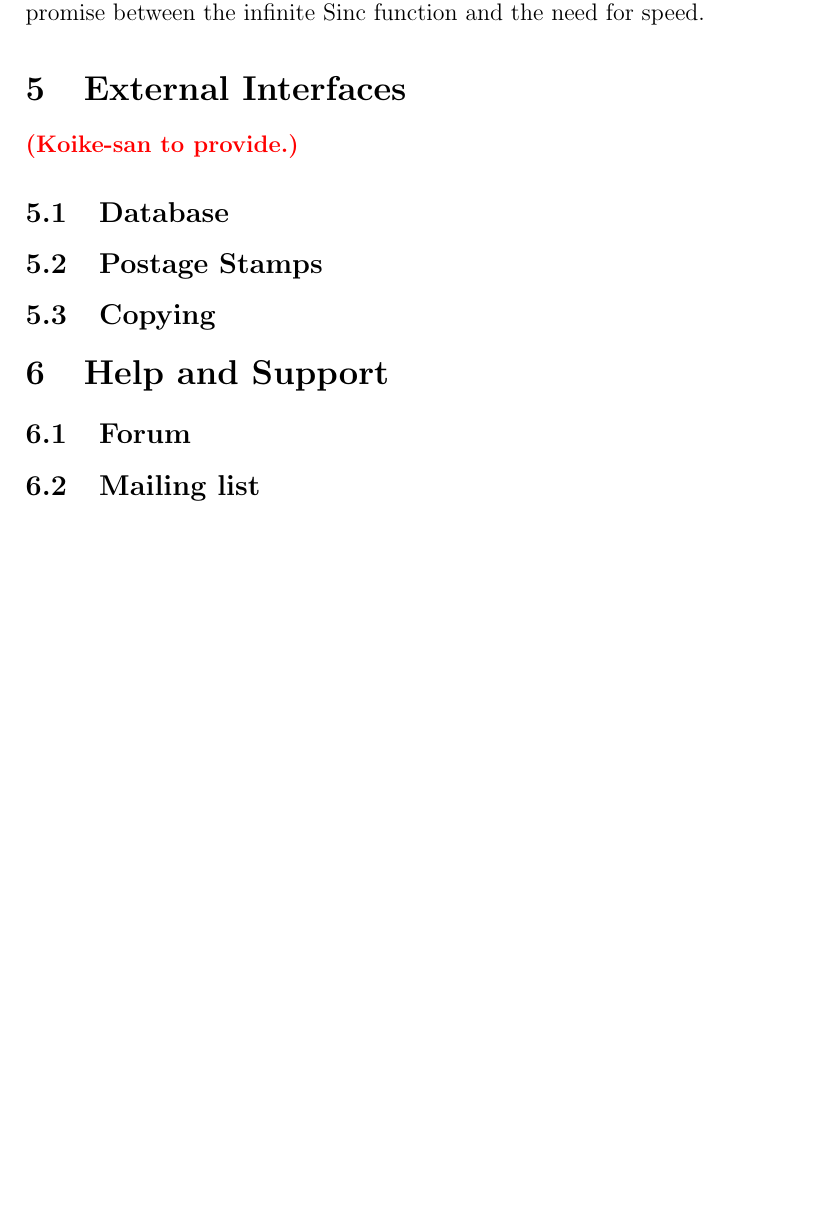
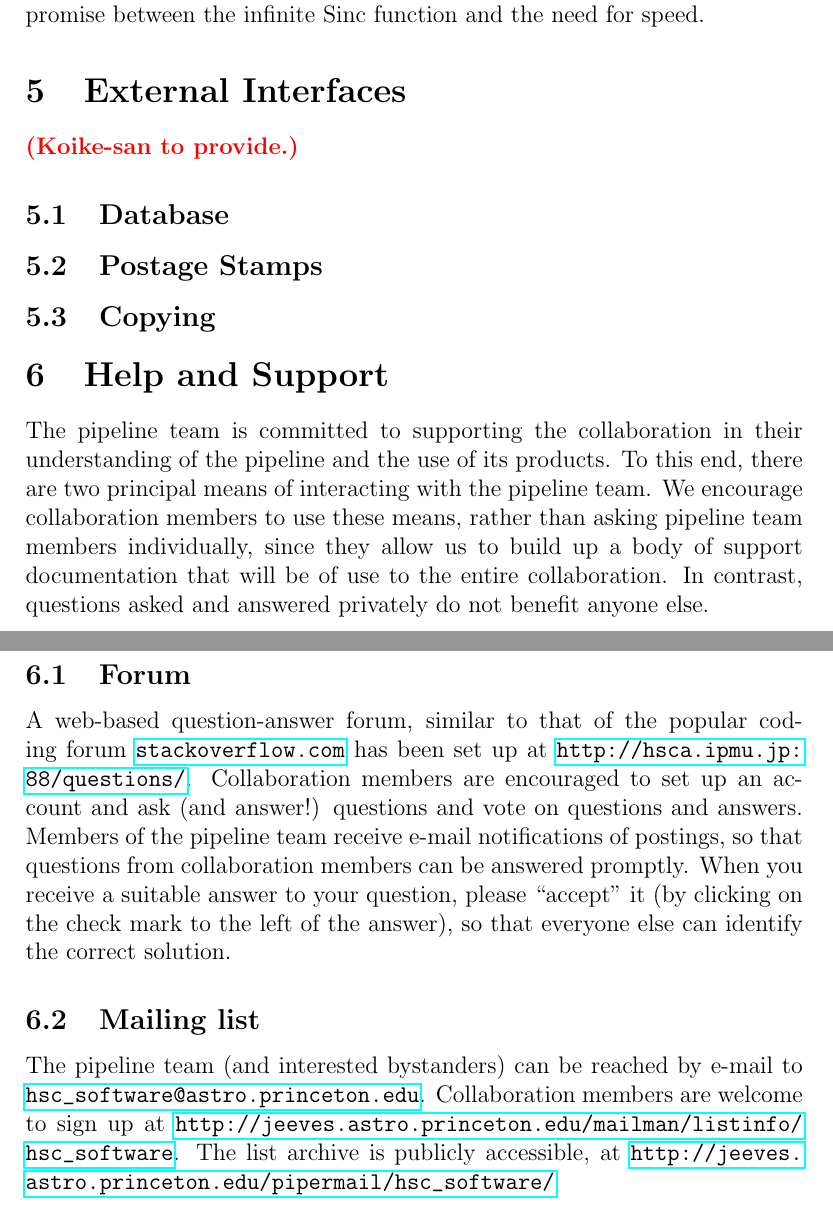
Before and after one commit to HyperSuprime-Cam/hscDocs, a LaTeX paper (description.tex): part of page 31 of 31 before the commit and two parts of pages 31 and 32 of 32 after it, the two joined at a grey line, cut so that both start at the same text, the shorter picture padded with empty space. Compiled offline with pdfLaTeX.

Commit message:
Help and support; some minor edits.

```diff
--- a/description.tex
+++ b/description.tex
@@ -22,7 +22,7 @@
 \def\Lo               {\hbox{$L_{\odot}$}}
 \def\comm#1           {{\tt (COMMENT: #1)}}
 \def\kms   {\hbox{km s$^{-1}$}}
-\def\email#1{\href{mailto:#1}{\tt #1}}
+\def\email#1{\href{mailto:#1}{\nolinkurl{#1}}}
 
 \usepackage[usenames]{color}
 \newcommand{\G}[1]{{\color{red} #1}}
@@ -1047,8 +1052,29 @@ speed.
 
 \section{Help and Support}
 \label{sec:support}
+
+The pipeline team is committed to supporting the collaboration in their understanding of the pipeline and the
+use of its products.  To this end, there are two principal means of interacting with the pipeline team.  We
+encourage collaboration members to use these means, rather than asking pipeline team members individually,
+since they allow us to build up a body of support documentation that will be of use to the entire
+collaboration.  In contrast, questions asked and answered privately do not benefit anyone else.
+
 \subsection{Forum}
+
+A web-based question-answer forum, similar to that of the popular coding forum \url{stackoverflow.com} has
+been set up at \url{http://hsca.ipmu.jp:88/questions/}.  Collaboration members are encouraged to set up an
+account and ask (and answer!) questions and vote on questions and answers.  Members of the pipeline team
+receive e-mail notifications of postings, so that questions from collaboration members can be answered
+promptly.  When you receive a suitable answer to your question, please ``accept'' it (by clicking on the check
+mark to the left of the answer), so that everyone else can identify the correct solution.
+
 \subsection{Mailing list}
+
+The pipeline team (and interested bystanders) can be reached by e-mail to
+\email{hsc_software@astro.princeton.edu}.  Collaboration members are welcome to sign up at
+\url{http://jeeves.astro.princeton.edu/mailman/listinfo/hsc_software}.  The list archive is publicly
+accessible, at \url{http://jeeves.astro.princeton.edu/pipermail/hsc_software/}
+
 
 \clearpage
 
```
Also changed, not shown: description.tex (15 more changed lines).
